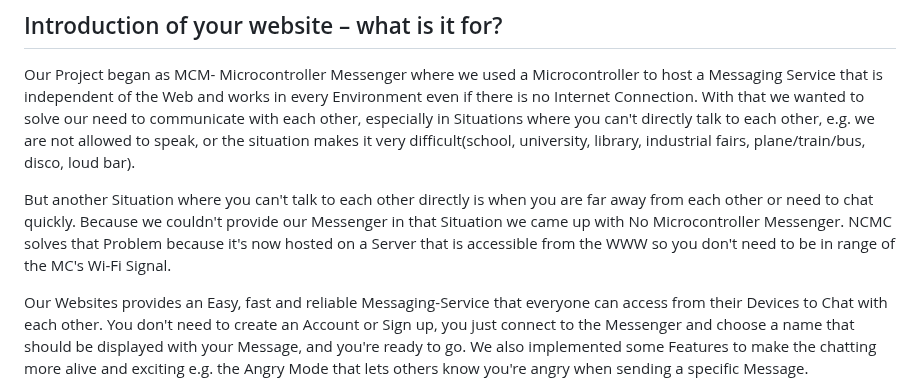
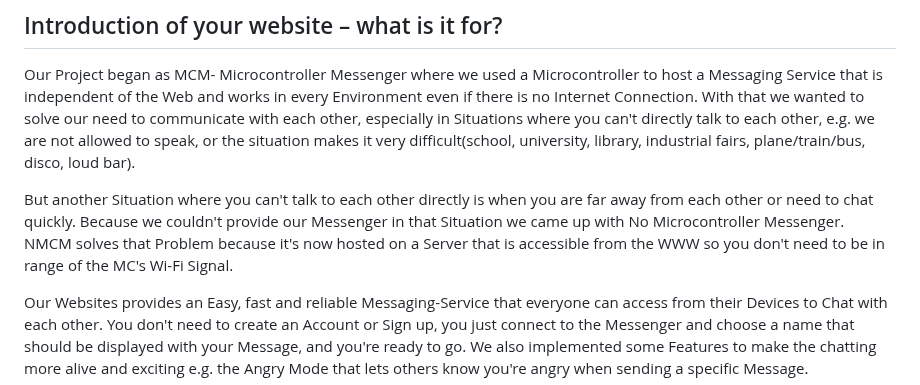
Before and after one commit to Scherrik/se_mcm, a Markdown page: TechnicalReport/WE_TechnicalReport.md, the part around the change. GitHub-like rendering.

Commit message:
corrected typo

```diff
--- a/TechnicalReport/WE_TechnicalReport.md
+++ b/TechnicalReport/WE_TechnicalReport.md
@@ -74,7 +74,7 @@ Backend: Websocket (node.js), Java-Script, Webserver
 ## Introduction of your website – what is it for?
 Our Project began as MCM- Microcontroller Messenger where we used a Microcontroller to host a Messaging Service that is independent of the Web and works in every Environment even if there is no Internet Connection. With that we wanted to solve our need to communicate with each other, especially in Situations where you can't directly talk to each other, e.g. we are not allowed to speak, or the situation makes it very difficult(school, university, library, industrial fairs, plane/train/bus, disco, loud bar).
 
-But another Situation where you can't talk to each other directly is when you are far away from each other or need to chat quickly. Because we couldn't provide our Messenger in that Situation we came up with No Microcontroller Messenger. NCMC solves that Problem because it's now hosted on a Server that is accessible from the WWW so you don't need to be in range of the MC's Wi-Fi Signal.
+But another Situation where you can't talk to each other directly is when you are far away from each other or need to chat quickly. Because we couldn't provide our Messenger in that Situation we came up with No Microcontroller Messenger. NMCM solves that Problem because it's now hosted on a Server that is accessible from the WWW so you don't need to be in range of the MC's Wi-Fi Signal.
 
 Our Websites provides an Easy, fast and reliable Messaging-Service that everyone can access from their Devices to Chat with each other. You don't need to create an Account or Sign up, you just connect to the Messenger and choose a name that should be displayed with your Message, and you're ready to go. We also implemented some Features to make the chatting more alive and exciting e.g. the Angry Mode that lets others know you're angry when sending a specific Message.
 
```
